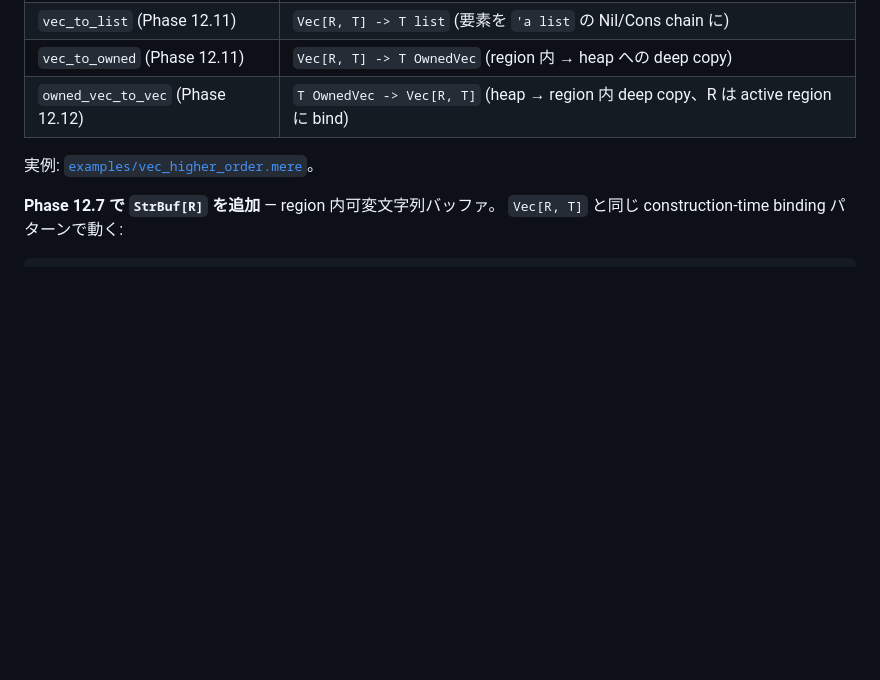
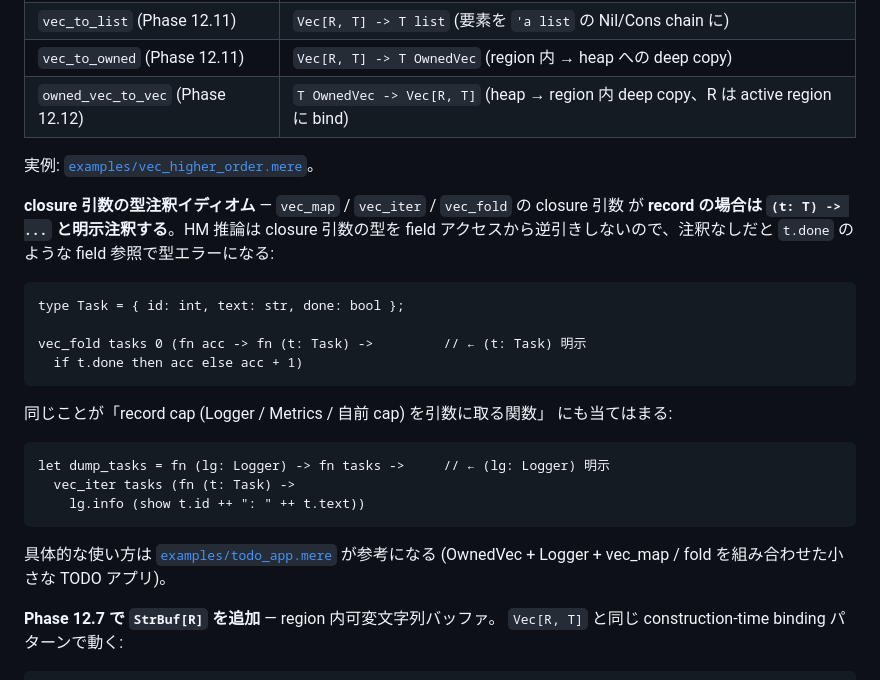
Before and after one commit to merelang/mere, a Markdown page: docs/tutorial.md, the part around the change. GitHub-like rendering; blank space fills up the shorter version.

````diff
--- a/docs/tutorial.md
+++ b/docs/tutorial.md
@@ -640,6 +640,31 @@ let xs = vec_new () in
 
 実例: [`examples/vec_higher_order.mere`](../examples/vec_higher_order.mere)。
 
+**closure 引数の型注釈イディオム** — `vec_map` / `vec_iter` / `vec_fold` の
+closure 引数 が **record の場合は `(t: T) -> ...` と明示注釈する**。HM 推論は
+closure 引数の型を field アクセスから逆引きしないので、注釈なしだと
+`t.done` のような field 参照で型エラーになる:
+
+```
+type Task = { id: int, text: str, done: bool };
+
+vec_fold tasks 0 (fn acc -> fn (t: Task) ->         // ← (t: Task) 明示
+  if t.done then acc else acc + 1)
+```
+
+同じことが「record cap (Logger / Metrics / 自前 cap) を引数に取る関数」
+にも当てはまる:
+
+```
+let dump_tasks = fn (lg: Logger) -> fn tasks ->     // ← (lg: Logger) 明示
+  vec_iter tasks (fn (t: Task) ->
+    lg.info (show t.id ++ ": " ++ t.text))
+```
+
+具体的な使い方は [`examples/todo_app.mere`](../examples/todo_app.mere)
+が参考になる (OwnedVec + Logger + vec_map / fold を組み合わせた小さな
+TODO アプリ)。
+
 **Phase 12.7 で `StrBuf[R]` を追加** — region 内可変文字列バッファ。
 `Vec[R, T]` と同じ construction-time binding パターンで動く:
 
````
Also changed, not shown: docs/patterns.md (+52 -0 lines).
